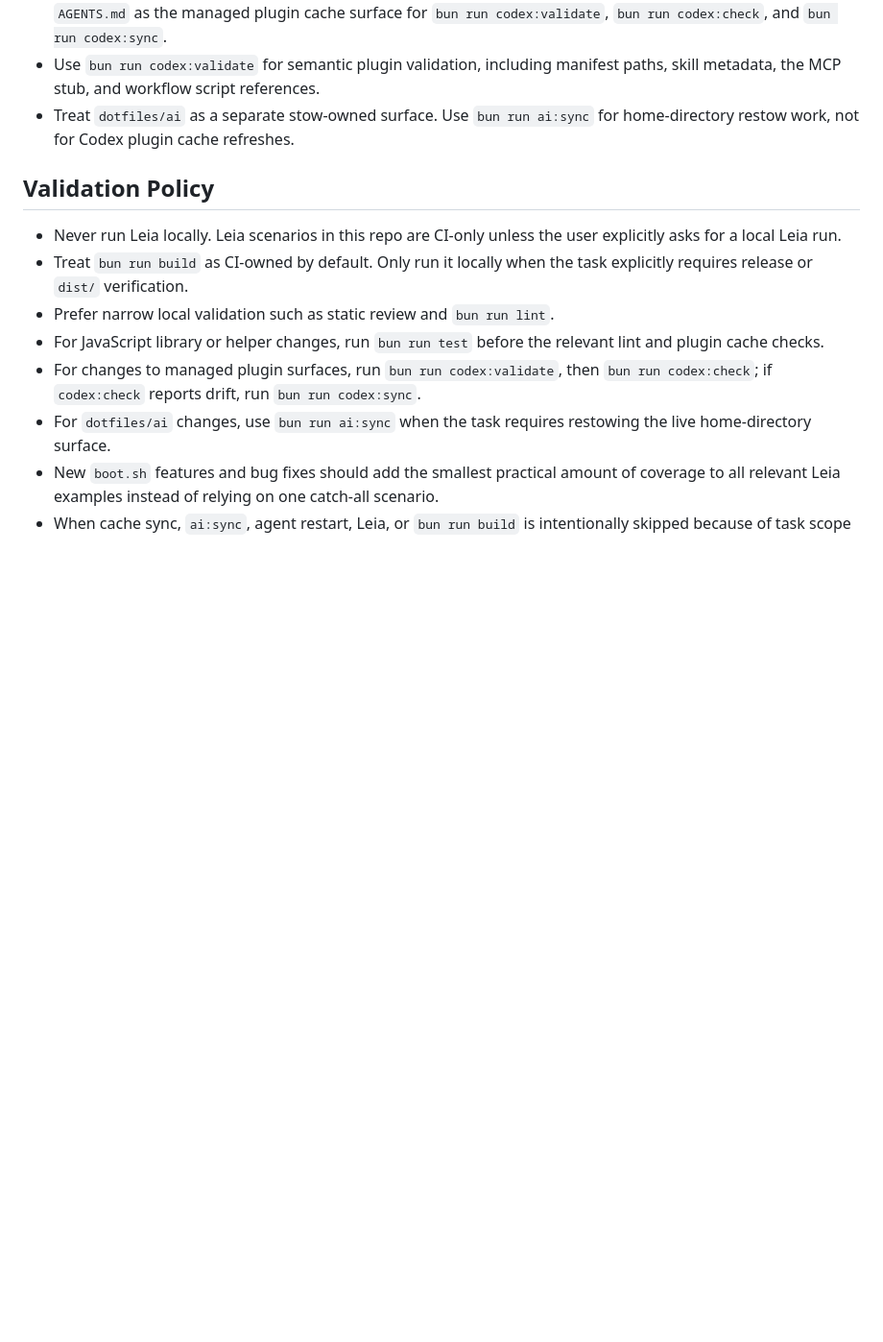
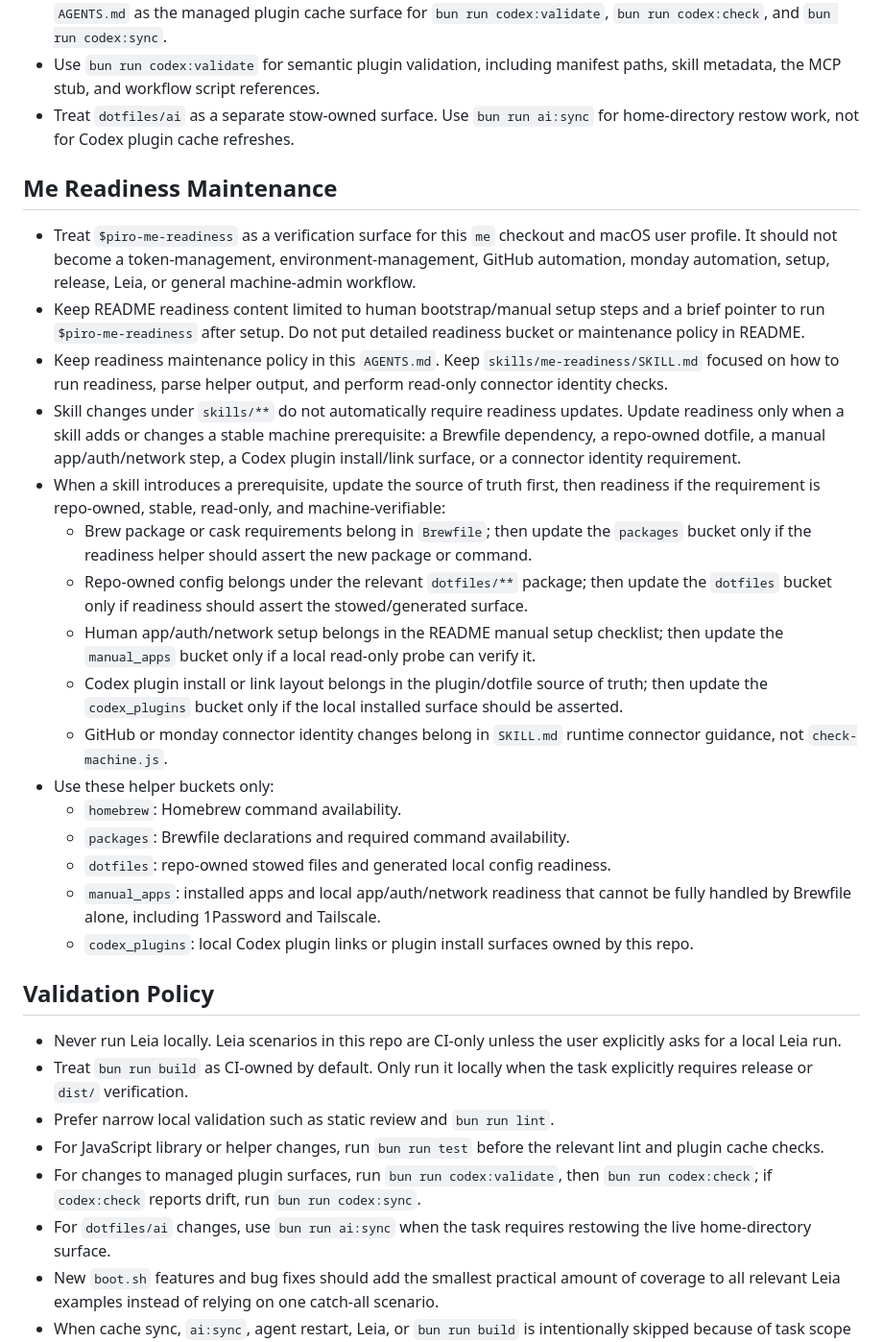
Before and after one commit to pirog/me, a Markdown page: AGENTS.md, the part around the change. Shown at 96% size. Drawn GitHub-style; blank space fills up the shorter version.

```diff
--- a/AGENTS.md
+++ b/AGENTS.md
@@ -22,6 +22,25 @@ This root `AGENTS.md` is the repo-local override for Codex work in this reposito
 - Treat `.codex-plugin/`, `.mcp.json`, `assets/`, `bin/`, `lib/`, `skills/`, `utils/`, `package.json`, and this root `AGENTS.md` as the managed plugin cache surface for `bun run codex:validate`, `bun run codex:check`, and `bun run codex:sync`.
 - Use `bun run codex:validate` for semantic plugin validation, including manifest paths, skill metadata, the MCP stub, and workflow script references.
 - Treat `dotfiles/ai` as a separate stow-owned surface. Use `bun run ai:sync` for home-directory restow work, not for Codex plugin cache refreshes.
+
+## Me Readiness Maintenance
+
+- Treat `$piro-me-readiness` as a verification surface for this `me` checkout and macOS user profile. It should not become a token-management, environment-management, GitHub automation, monday automation, setup, release, Leia, or general machine-admin workflow.
+- Keep README readiness content limited to human bootstrap/manual setup steps and a brief pointer to run `$piro-me-readiness` after setup. Do not put detailed readiness bucket or maintenance policy in README.
+- Keep readiness maintenance policy in this `AGENTS.md`. Keep `skills/me-readiness/SKILL.md` focused on how to run readiness, parse helper output, and perform read-only connector identity checks.
+- Skill changes under `skills/**` do not automatically require readiness updates. Update readiness only when a skill adds or changes a stable machine prerequisite: a Brewfile dependency, a repo-owned dotfile, a manual app/auth/network step, a Codex plugin install/link surface, or a connector identity requirement.
+- When a skill introduces a prerequisite, update the source of truth first, then readiness if the requirement is repo-owned, stable, read-only, and machine-verifiable:
+  - Brew package or cask requirements belong in `Brewfile`; then update the `packages` bucket only if the readiness helper should assert the new package or command.
+  - Repo-owned config belongs under the relevant `dotfiles/**` package; then update the `dotfiles` bucket only if readiness should assert the stowed/generated surface.
+  - Human app/auth/network setup belongs in the README manual setup checklist; then update the `manual_apps` bucket only if a local read-only probe can verify it.
+  - Codex plugin install or link layout belongs in the plugin/dotfile source of truth; then update the `codex_plugins` bucket only if the local installed surface should be asserted.
+  - GitHub or monday connector identity changes belong in `SKILL.md` runtime connector guidance, not `check-machine.js`.
+- Use these helper buckets only:
+  - `homebrew`: Homebrew command availability.
+  - `packages`: Brewfile declarations and required command availability.
+  - `dotfiles`: repo-owned stowed files and generated local config readiness.
+  - `manual_apps`: installed apps and local app/auth/network readiness that cannot be fully handled by Brewfile alone, including 1Password and Tailscale.
+  - `codex_plugins`: local Codex plugin links or plugin install surfaces owned by this repo.
 
 ## Validation Policy
 
```
Also changed, not shown: README.md (+0 -24 lines), skills/me-readiness/SKILL.md (+9 -3 lines).
